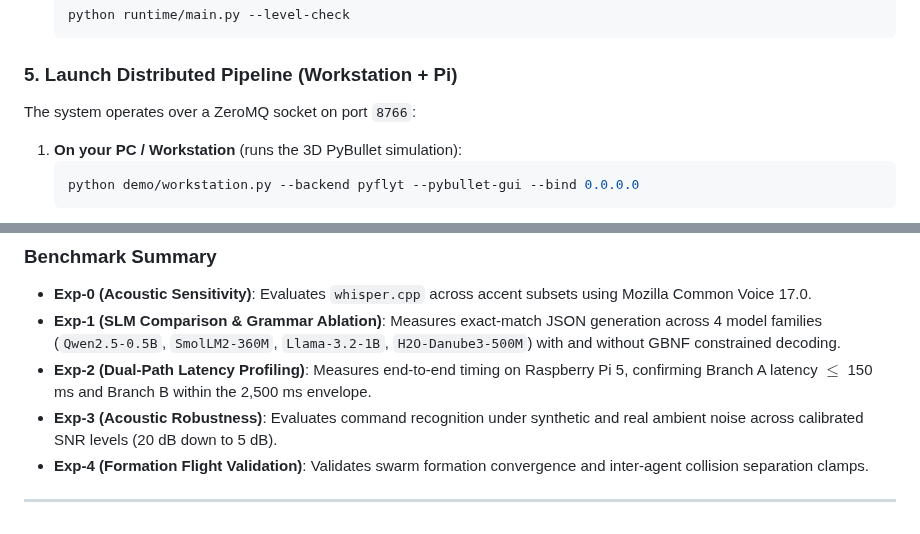
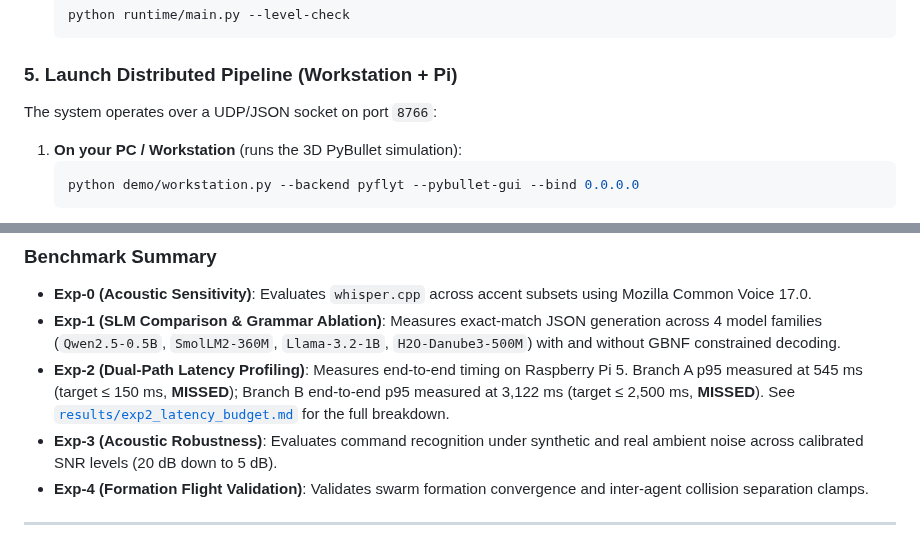
Before and after one commit to TayebKahia/voice-swarm-edge-, a Markdown page: README.md, 2 parts joined by grey strips. Drawn GitHub-style.

````diff
--- a/README.md
+++ b/README.md
@@ -216,7 +216,7 @@ Connect a USB microphone (e.g., Boya BY-M1) to the Raspberry Pi:
    ```
 
 ### 5. Launch Distributed Pipeline (Workstation + Pi)
-The system operates over a ZeroMQ socket on port `8766`:
+The system operates over a UDP/JSON socket on port `8766`:
 
 1. **On your PC / Workstation** (runs the 3D PyBullet simulation):
    ```bash
@@ -247,7 +247,7 @@ Every table and figure in the research is backed by frozen datasets and committe
 
 - **Exp-0 (Acoustic Sensitivity)**: Evaluates `whisper.cpp` across accent subsets using Mozilla Common Voice 17.0.
 - **Exp-1 (SLM Comparison & Grammar Ablation)**: Measures exact-match JSON generation across 4 model families (`Qwen2.5-0.5B`, `SmolLM2-360M`, `Llama-3.2-1B`, `H2O-Danube3-500M`) with and without GBNF constrained decoding.
-- **Exp-2 (Dual-Path Latency Profiling)**: Measures end-to-end timing on Raspberry Pi 5, confirming Branch A latency $\le$ 150 ms and Branch B within the 2,500 ms envelope.
+- **Exp-2 (Dual-Path Latency Profiling)**: Measures end-to-end timing on Raspberry Pi 5. Branch A p95 measured at 545 ms (target ≤ 150 ms, **MISSED**); Branch B end-to-end p95 measured at 3,122 ms (target ≤ 2,500 ms, **MISSED**). See [`results/exp2_latency_budget.md`](results/exp2_latency_budget.md) for the full breakdown.
 - **Exp-3 (Acoustic Robustness)**: Evaluates command recognition under synthetic and real ambient noise across calibrated SNR levels (20 dB down to 5 dB).
 - **Exp-4 (Formation Flight Validation)**: Validates swarm formation convergence and inter-agent collision separation clamps.
 
````
Also changed, not shown: other parts of README.md (+5 -5 lines).
